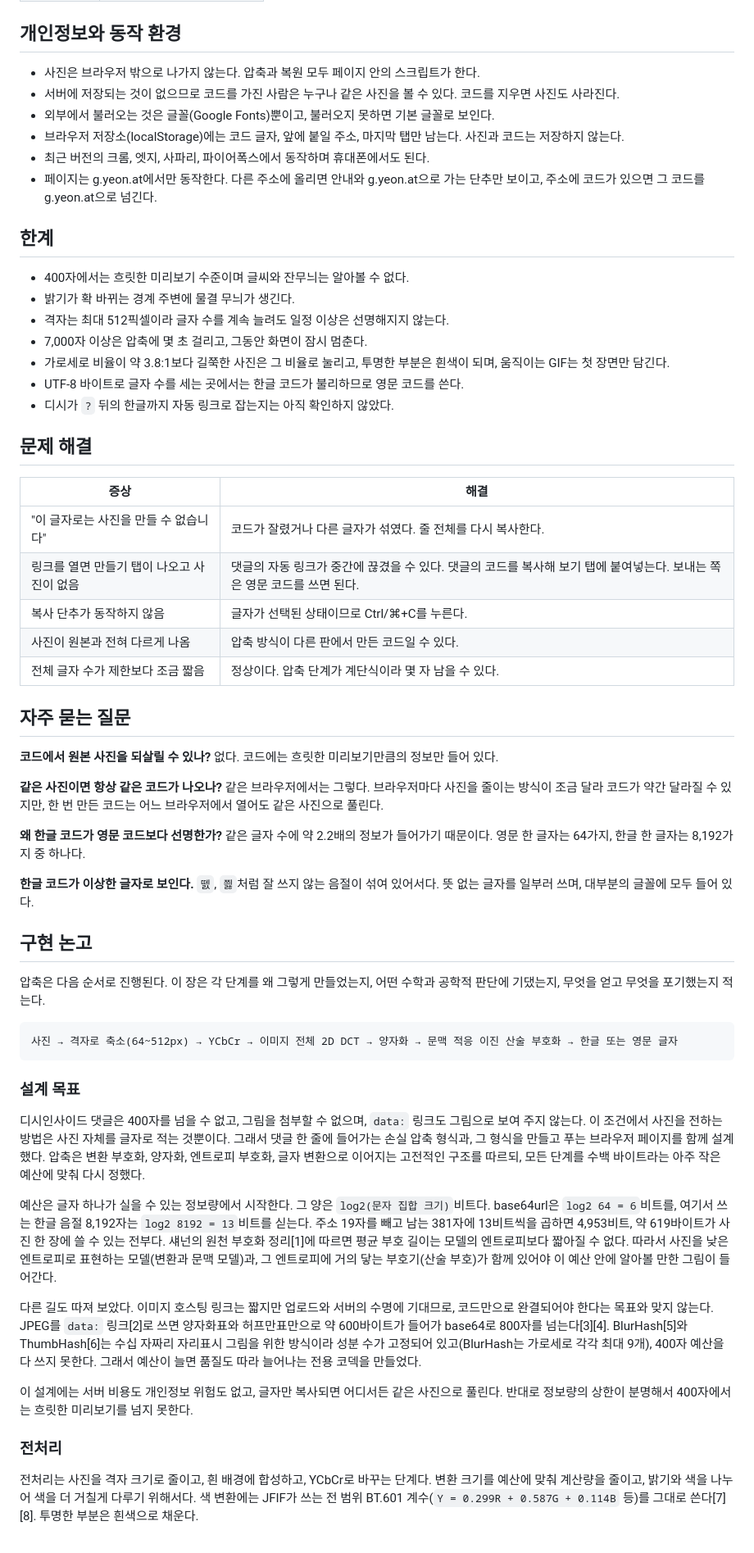
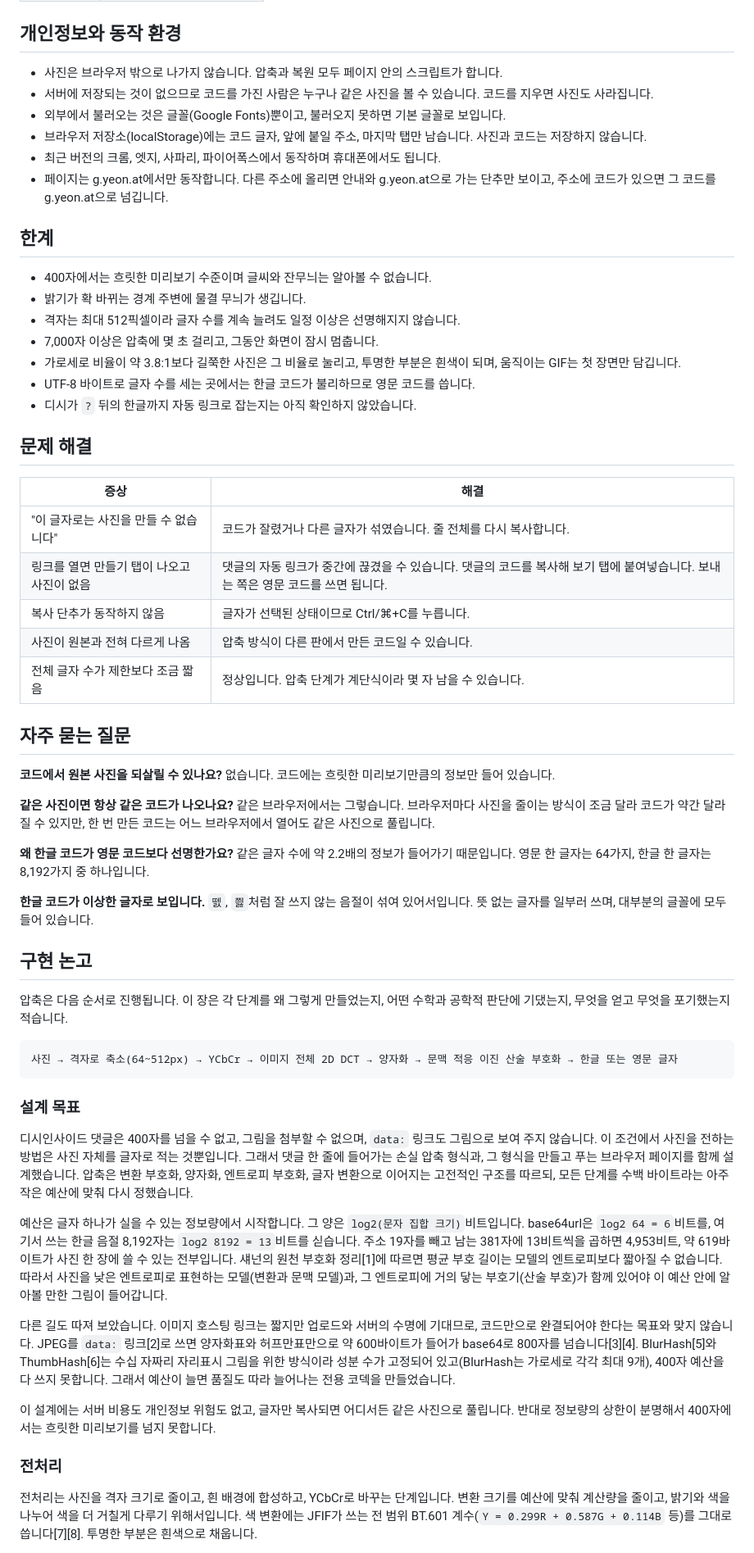
Before and after one commit to Velvitty/img, a Markdown page: README.md, the part around one of its changes. Shown at 82% size. GitHub-like rendering.

Commit message:
한국어 README를 존댓말로 바꿈
Co-Authored-By: Claude Opus 5.5 <noreply@anthropic.com>
Claude-Session: https://claude.ai/code/session_01WuDGCoohWvuokmqYzRLZVt

````diff
--- a/README.md
+++ b/README.md
@@ -129,50 +129,50 @@ PSNR은 원본과 얼마나 비슷한지를 나타내는 값이며 높을수록
 
 ## 개인정보와 동작 환경
 
-- 사진은 브라우저 밖으로 나가지 않는다. 압축과 복원 모두 페이지 안의 스크립트가 한다.
-- 서버에 저장되는 것이 없으므로 코드를 가진 사람은 누구나 같은 사진을 볼 수 있다. 코드를 지우면 사진도 사라진다.
-- 외부에서 불러오는 것은 글꼴(Google Fonts)뿐이고, 불러오지 못하면 기본 글꼴로 보인다.
-- 브라우저 저장소(localStorage)에는 코드 글자, 앞에 붙일 주소, 마지막 탭만 남는다. 사진과 코드는 저장하지 않는다.
-- 최근 버전의 크롬, 엣지, 사파리, 파이어폭스에서 동작하며 휴대폰에서도 된다.
-- 페이지는 g.yeon.at에서만 동작한다. 다른 주소에 올리면 안내와 g.yeon.at으로 가는 단추만 보이고, 주소에 코드가 있으면 그 코드를 g.yeon.at으로 넘긴다.
+- 사진은 브라우저 밖으로 나가지 않습니다. 압축과 복원 모두 페이지 안의 스크립트가 합니다.
+- 서버에 저장되는 것이 없으므로 코드를 가진 사람은 누구나 같은 사진을 볼 수 있습니다. 코드를 지우면 사진도 사라집니다.
+- 외부에서 불러오는 것은 글꼴(Google Fonts)뿐이고, 불러오지 못하면 기본 글꼴로 보입니다.
+- 브라우저 저장소(localStorage)에는 코드 글자, 앞에 붙일 주소, 마지막 탭만 남습니다. 사진과 코드는 저장하지 않습니다.
+- 최근 버전의 크롬, 엣지, 사파리, 파이어폭스에서 동작하며 휴대폰에서도 됩니다.
+- 페이지는 g.yeon.at에서만 동작합니다. 다른 주소에 올리면 안내와 g.yeon.at으로 가는 단추만 보이고, 주소에 코드가 있으면 그 코드를 g.yeon.at으로 넘깁니다.
 
 ## 한계
 
-- 400자에서는 흐릿한 미리보기 수준이며 글씨와 잔무늬는 알아볼 수 없다.
-- 밝기가 확 바뀌는 경계 주변에 물결 무늬가 생긴다.
-- 격자는 최대 512픽셀이라 글자 수를 계속 늘려도 일정 이상은 선명해지지 않는다.
-- 7,000자 이상은 압축에 몇 초 걸리고, 그동안 화면이 잠시 멈춘다.
-- 가로세로 비율이 약 3.8:1보다 길쭉한 사진은 그 비율로 눌리고, 투명한 부분은 흰색이 되며, 움직이는 GIF는 첫 장면만 담긴다.
-- UTF-8 바이트로 글자 수를 세는 곳에서는 한글 코드가 불리하므로 영문 코드를 쓴다.
-- 디시가 `?` 뒤의 한글까지 자동 링크로 잡는지는 아직 확인하지 않았다.
+- 400자에서는 흐릿한 미리보기 수준이며 글씨와 잔무늬는 알아볼 수 없습니다.
+- 밝기가 확 바뀌는 경계 주변에 물결 무늬가 생깁니다.
+- 격자는 최대 512픽셀이라 글자 수를 계속 늘려도 일정 이상은 선명해지지 않습니다.
+- 7,000자 이상은 압축에 몇 초 걸리고, 그동안 화면이 잠시 멈춥니다.
+- 가로세로 비율이 약 3.8:1보다 길쭉한 사진은 그 비율로 눌리고, 투명한 부분은 흰색이 되며, 움직이는 GIF는 첫 장면만 담깁니다.
+- UTF-8 바이트로 글자 수를 세는 곳에서는 한글 코드가 불리하므로 영문 코드를 씁니다.
+- 디시가 `?` 뒤의 한글까지 자동 링크로 잡는지는 아직 확인하지 않았습니다.
 
 ## 문제 해결
 
 | 증상 | 해결 |
 |---|---|
-| "이 글자로는 사진을 만들 수 없습니다" | 코드가 잘렸거나 다른 글자가 섞였다. 줄 전체를 다시 복사한다. |
-| 링크를 열면 만들기 탭이 나오고 사진이 없음 | 댓글의 자동 링크가 중간에 끊겼을 수 있다. 댓글의 코드를 복사해 보기 탭에 붙여넣는다. 보내는 쪽은 영문 코드를 쓰면 된다. |
-| 복사 단추가 동작하지 않음 | 글자가 선택된 상태이므로 Ctrl/⌘+C를 누른다. |
-| 사진이 원본과 전혀 다르게 나옴 | 압축 방식이 다른 판에서 만든 코드일 수 있다. |
-| 전체 글자 수가 제한보다 조금 짧음 | 정상이다. 압축 단계가 계단식이라 몇 자 남을 수 있다. |
+| "이 글자로는 사진을 만들 수 없습니다" | 코드가 잘렸거나 다른 글자가 섞였습니다. 줄 전체를 다시 복사합니다. |
+| 링크를 열면 만들기 탭이 나오고 사진이 없음 | 댓글의 자동 링크가 중간에 끊겼을 수 있습니다. 댓글의 코드를 복사해 보기 탭에 붙여넣습니다. 보내는 쪽은 영문 코드를 쓰면 됩니다. |
+| 복사 단추가 동작하지 않음 | 글자가 선택된 상태이므로 Ctrl/⌘+C를 누릅니다. |
+| 사진이 원본과 전혀 다르게 나옴 | 압축 방식이 다른 판에서 만든 코드일 수 있습니다. |
+| 전체 글자 수가 제한보다 조금 짧음 | 정상입니다. 압축 단계가 계단식이라 몇 자 남을 수 있습니다. |
 
 ## 자주 묻는 질문
 
-**코드에서 원본 사진을 되살릴 수 있나?**
-없다. 코드에는 흐릿한 미리보기만큼의 정보만 들어 있다.
+**코드에서 원본 사진을 되살릴 수 있나요?**
+없습니다. 코드에는 흐릿한 미리보기만큼의 정보만 들어 있습니다.
 
-**같은 사진이면 항상 같은 코드가 나오나?**
-같은 브라우저에서는 그렇다. 브라우저마다 사진을 줄이는 방식이 조금 달라 코드가 약간 달라질 수 있지만, 한 번 만든 코드는 어느 브라우저에서 열어도 같은 사진으로 풀린다.
+**같은 사진이면 항상 같은 코드가 나오나요?**
+같은 브라우저에서는 그렇습니다. 브라우저마다 사진을 줄이는 방식이 조금 달라 코드가 약간 달라질 수 있지만, 한 번 만든 코드는 어느 브라우저에서 열어도 같은 사진으로 풀립니다.
 
-**왜 한글 코드가 영문 코드보다 선명한가?**
-같은 글자 수에 약 2.2배의 정보가 들어가기 때문이다. 영문 한 글자는 64가지, 한글 한 글자는 8,192가지 중 하나다.
+**왜 한글 코드가 영문 코드보다 선명한가요?**
+같은 글자 수에 약 2.2배의 정보가 들어가기 때문입니다. 영문 한 글자는 64가지, 한글 한 글자는 8,192가지 중 하나입니다.
 
-**한글 코드가 이상한 글자로 보인다.**
-`뗈`, `쯿`처럼 잘 쓰지 않는 음절이 섞여 있어서다. 뜻 없는 글자를 일부러 쓰며, 대부분의 글꼴에 모두 들어 있다.
+**한글 코드가 이상한 글자로 보입니다.**
+`뗈`, `쯿`처럼 잘 쓰지 않는 음절이 섞여 있어서입니다. 뜻 없는 글자를 일부러 쓰며, 대부분의 글꼴에 모두 들어 있습니다.
 
 ## 구현 논고
 
-압축은 다음 순서로 진행된다. 이 장은 각 단계를 왜 그렇게 만들었는지, 어떤 수학과 공학적 판단에 기댔는지, 무엇을 얻고 무엇을 포기했는지 적는다.
+압축은 다음 순서로 진행됩니다. 이 장은 각 단계를 왜 그렇게 만들었는지, 어떤 수학과 공학적 판단에 기댔는지, 무엇을 얻고 무엇을 포기했는지 적습니다.
 
 ```
 사진 → 격자로 축소(64~512px) → YCbCr → 이미지 전체 2D DCT → 양자화 → 문맥 적응 이진 산술 부호화 → 한글 또는 영문 글자
@@ -180,15 +180,15 @@ PSNR은 원본과 얼마나 비슷한지를 나타내는 값이며 높을수록
 
 ### 설계 목표
 
-디시인사이드 댓글은 400자를 넘을 수 없고, 그림을 첨부할 수 없으며, `data:` 링크도 그림으로 보여 주지 않는다. 이 조건에서 사진을 전하는 방법은 사진 자체를 글자로 적는 것뿐이다. 그래서 댓글 한 줄에 들어가는 손실 압축 형식과, 그 형식을 만들고 푸는 브라우저 페이지를 함께 설계했다. 압축은 변환 부호화, 양자화, 엔트로피 부호화, 글자 변환으로 이어지는 고전적인 구조를 따르되, 모든 단계를 수백 바이트라는 아주 작은 예산에 맞춰 다시 정했다.
+디시인사이드 댓글은 400자를 넘을 수 없고, 그림을 첨부할 수 없으며, `data:` 링크도 그림으로 보여 주지 않습니다. 이 조건에서 사진을 전하는 방법은 사진 자체를 글자로 적는 것뿐입니다. 그래서 댓글 한 줄에 들어가는 손실 압축 형식과, 그 형식을 만들고 푸는 브라우저 페이지를 함께 설계했습니다. 압축은 변환 부호화, 양자화, 엔트로피 부호화, 글자 변환으로 이어지는 고전적인 구조를 따르되, 모든 단계를 수백 바이트라는 아주 작은 예산에 맞춰 다시 정했습니다.
 
-예산은 글자 하나가 실을 수 있는 정보량에서 시작한다. 그 양은 `log2(문자 집합 크기)`비트다. base64url은 `log2 64 = 6`비트를, 여기서 쓰는 한글 음절 8,192자는 `log2 8192 = 13`비트를 싣는다. 주소 19자를 빼고 남는 381자에 13비트씩을 곱하면 4,953비트, 약 619바이트가 사진 한 장에 쓸 수 있는 전부다. 섀넌의 원천 부호화 정리[1]에 따르면 평균 부호 길이는 모델의 엔트로피보다 짧아질 수 없다. 따라서 사진을 낮은 엔트로피로 표현하는 모델(변환과 문맥 모델)과, 그 엔트로피에 거의 닿는 부호기(산술 부호)가 함께 있어야 이 예산 안에 알아볼 만한 그림이 들어간다.
+예산은 글자 하나가 실을 수 있는 정보량에서 시작합니다. 그 양은 `log2(문자 집합 크기)`비트입니다. base64url은 `log2 64 = 6`비트를, 여기서 쓰는 한글 음절 8,192자는 `log2 8192 = 13`비트를 싣습니다. 주소 19자를 빼고 남는 381자에 13비트씩을 곱하면 4,953비트, 약 619바이트가 사진 한 장에 쓸 수 있는 전부입니다. 섀넌의 원천 부호화 정리[1]에 따르면 평균 부호 길이는 모델의 엔트로피보다 짧아질 수 없습니다. 따라서 사진을 낮은 엔트로피로 표현하는 모델(변환과 문맥 모델)과, 그 엔트로피에 거의 닿는 부호기(산술 부호)가 함께 있어야 이 예산 안에 알아볼 만한 그림이 들어갑니다.
 
-다른 길도 따져 보았다. 이미지 호스팅 링크는 짧지만 업로드와 서버의 수명에 기대므로, 코드만으로 완결되어야 한다는 목표와 맞지 않는다. JPEG를 `data:` 링크[2]로 쓰면 양자화표와 허프만표만으로 약 600바이트가 들어가 base64로 800자를 넘는다[3][4]. BlurHash[5]와 ThumbHash[6]는 수십 자짜리 자리표시 그림을 위한 방식이라 성분 수가 고정되어 있고(BlurHash는 가로세로 각각 최대 9개), 400자 예산을 다 쓰지 못한다. 그래서 예산이 늘면 품질도 따라 늘어나는 전용 코덱을 만들었다.
+다른 길도 따져 보았습니다. 이미지 호스팅 링크는 짧지만 업로드와 서버의 수명에 기대므로, 코드만으로 완결되어야 한다는 목표와 맞지 않습니다. JPEG를 `data:` 링크[2]로 쓰면 양자화표와 허프만표만으로 약 600바이트가 들어가 base64로 800자를 넘습니다[3][4]. BlurHash[5]와 ThumbHash[6]는 수십 자짜리 자리표시 그림을 위한 방식이라 성분 수가 고정되어 있고(BlurHash는 가로세로 각각 최대 9개), 400자 예산을 다 쓰지 못합니다. 그래서 예산이 늘면 품질도 따라 늘어나는 전용 코덱을 만들었습니다.
 
-이 설계에는 서버 비용도 개인정보 위험도 없고, 글자만 복사되면 어디서든 같은 사진으로 풀린다. 반대로 정보량의 상한이 분명해서 400자에서는 흐릿한 미리보기를 넘지 못한다.
+이 설계에는 서버 비용도 개인정보 위험도 없고, 글자만 복사되면 어디서든 같은 사진으로 풀립니다. 반대로 정보량의 상한이 분명해서 400자에서는 흐릿한 미리보기를 넘지 못합니다.
 
 ### 전처리
 
-전처리는 사진을 격자 크기로 줄이고, 흰 배경에 합성하고, YCbCr로 바꾸는 단계다. 변환 크기를 예산에 맞춰 계산량을 줄이고, 밝기와 색을 나누어 색을 더 거칠게 다루기 위해서다. 색 변환에는 JFIF가 쓰는 전 범위 BT.601 계수(`Y = 0.299R + 0.587G + 0.114B` 등)를 그대로 쓴다[7][8]. 투명한 부분은 흰색으로 채운다.
+전처리는 사진을 격자 크기로 줄이고, 흰 배경에 합성하고, YCbCr로 바꾸는 단계입니다. 변환 크기를 예산에 맞춰 계산량을 줄이고, 밝기와 색을 나누어 색을 더 거칠게 다루기 위해서입니다. 색 변환에는 JFIF가 쓰는 전 범위 BT.601 계수(`Y = 0.299R + 0.587G + 0.114B` 등)를 그대로 씁니다[7][8]. 투명한 부분은 흰색으로 채웁니다.
 
````
Also changed, not shown: other parts of README.md (+78 -78 lines).
